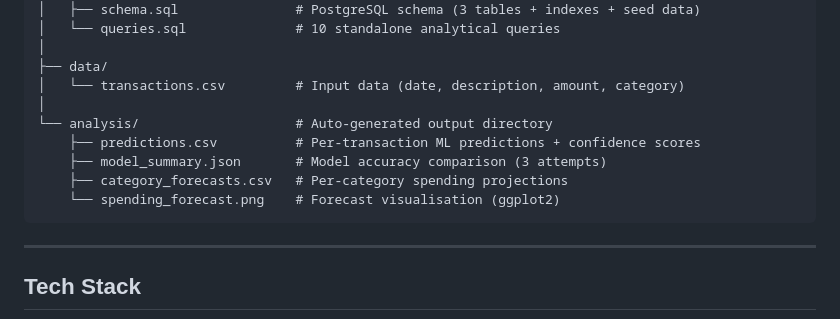
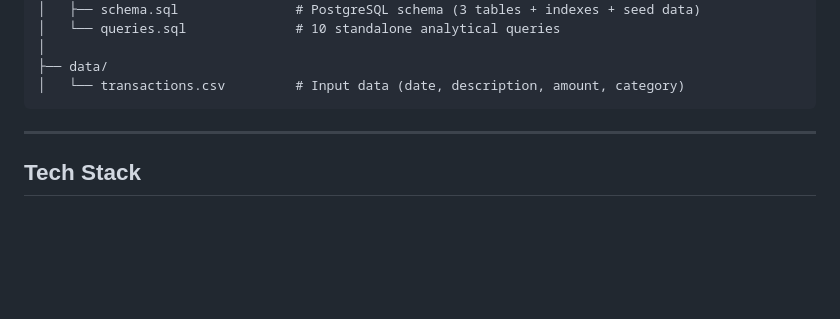
Before and after one commit to joaoopiress/personal-finance-intelligence, a Markdown page: README.md, the part around the change. Rendered like a GitHub page; blank space fills up the shorter version.

````diff
--- a/README.md
+++ b/README.md
@@ -41,12 +41,6 @@ personal-finance-intelligence/
 │
 ├── data/
 │   └── transactions.csv         # Input data (date, description, amount, category)
-│
-└── analysis/                    # Auto-generated output directory
-    ├── predictions.csv          # Per-transaction ML predictions + confidence scores
-    ├── model_summary.json       # Model accuracy comparison (3 attempts)
-    ├── category_forecasts.csv   # Per-category spending projections
-    └── spending_forecast.png    # Forecast visualisation (ggplot2)
 ```
 
 ---
````
